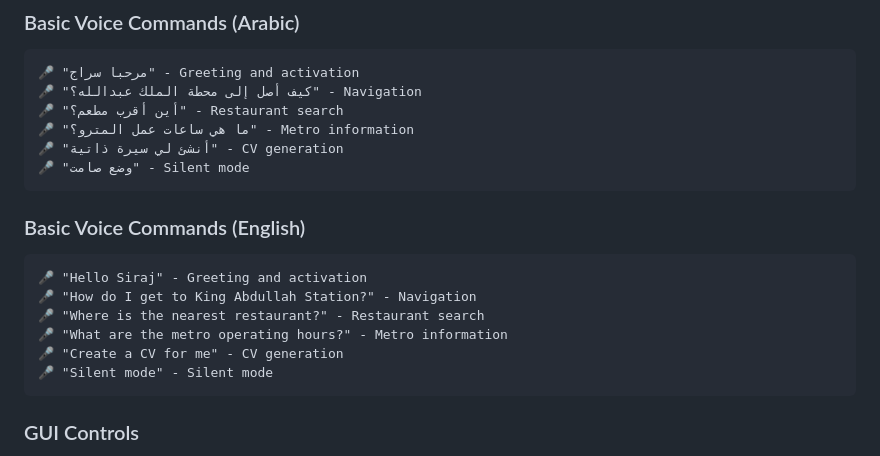
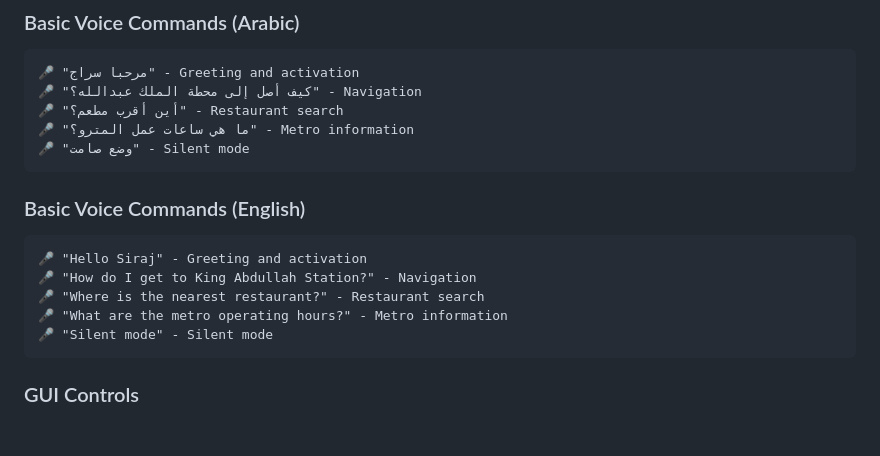
Before and after one commit to RaneemQasim5251/siraj-voice-assistant, a Markdown page: README.md, the part around the change. Drawn GitHub-style; blank space fills up the shorter version.

````diff
--- a/README.md
+++ b/README.md
@@ -160,7 +160,6 @@ python3 test_api.py
 🎤 "كيف أصل إلى محطة الملك عبدالله؟" - Navigation
 🎤 "أين أقرب مطعم؟" - Restaurant search
 🎤 "ما هي ساعات عمل المترو؟" - Metro information
-🎤 "أنشئ لي سيرة ذاتية" - CV generation
 🎤 "وضع صامت" - Silent mode
 ```
 
@@ -171,7 +170,6 @@ python3 test_api.py
 🎤 "How do I get to King Abdullah Station?" - Navigation
 🎤 "Where is the nearest restaurant?" - Restaurant search
 🎤 "What are the metro operating hours?" - Metro information
-🎤 "Create a CV for me" - CV generation
 🎤 "Silent mode" - Silent mode
 ```
 
````
